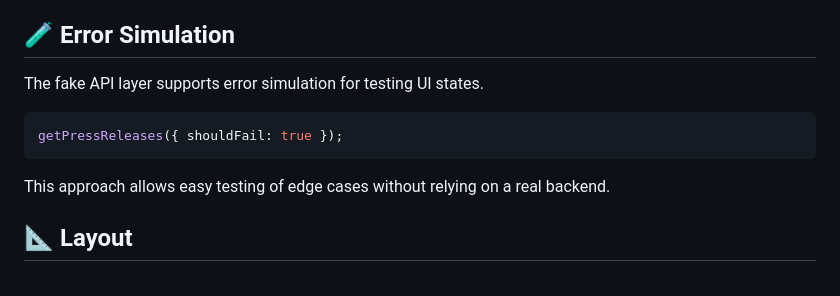
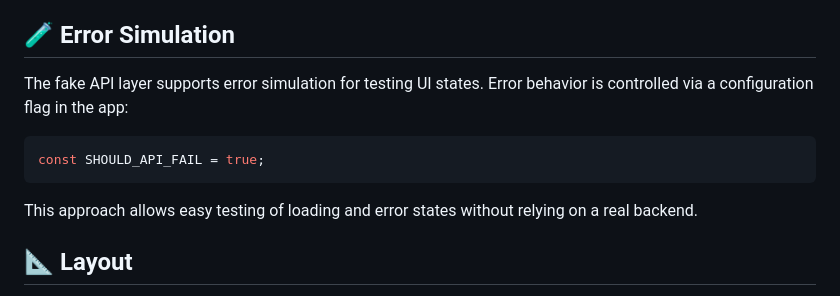
Before and after one commit to KrzysiekWorwa/press-releases-listing, a Markdown page: README.md, the part around the change. Rendered like a GitHub page.

Commit message:
docs(readme): update error simulation description

````diff
--- a/README.md
+++ b/README.md
@@ -45,11 +45,12 @@ The implementation focuses on:
 ## 🧪 Error Simulation
 
 The fake API layer supports error simulation for testing UI states.
+Error behavior is controlled via a configuration flag in the app:
 
 ```js
-getPressReleases({ shouldFail: true });
+const SHOULD_API_FAIL = true;
 ```
-This approach allows easy testing of edge cases without relying on a real backend.
+This approach allows easy testing of loading and error states without relying on a real backend.
 ## 📐 Layout
 
 -   Responsive grid:
````
